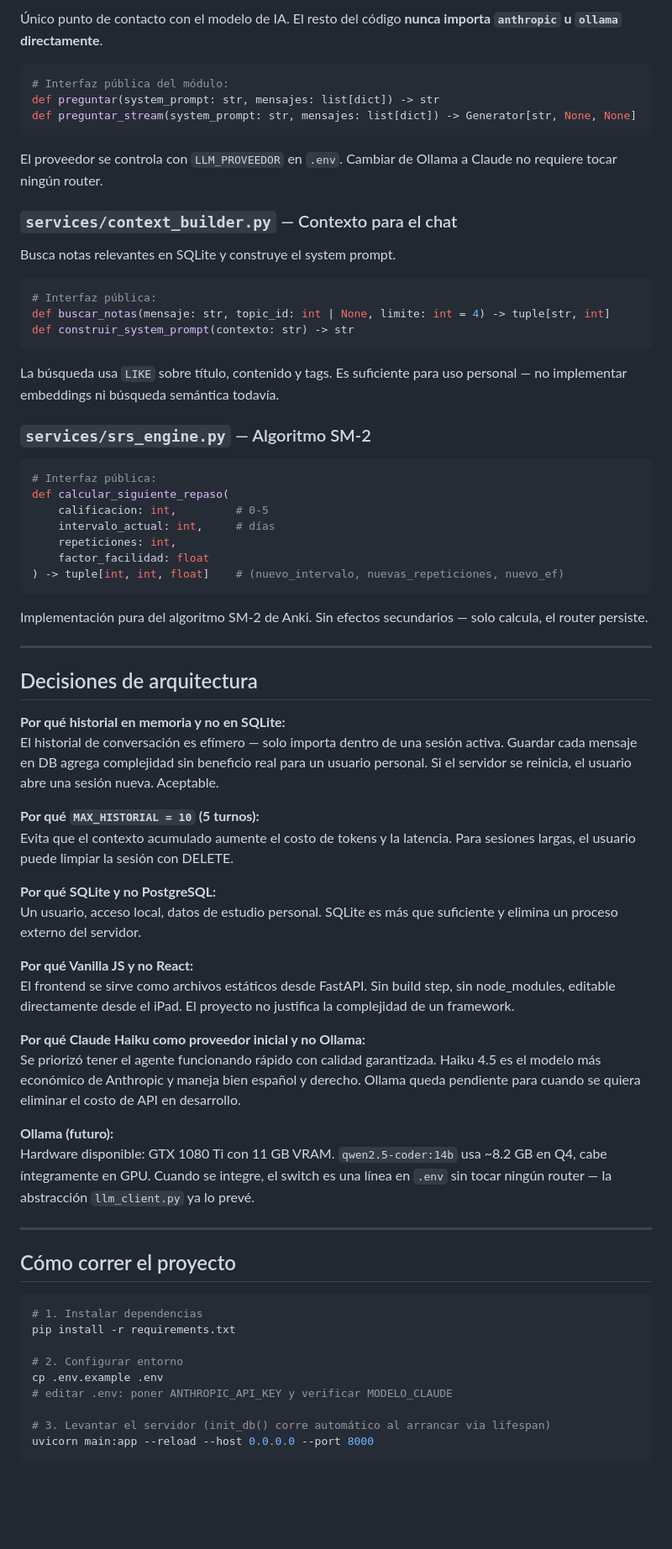
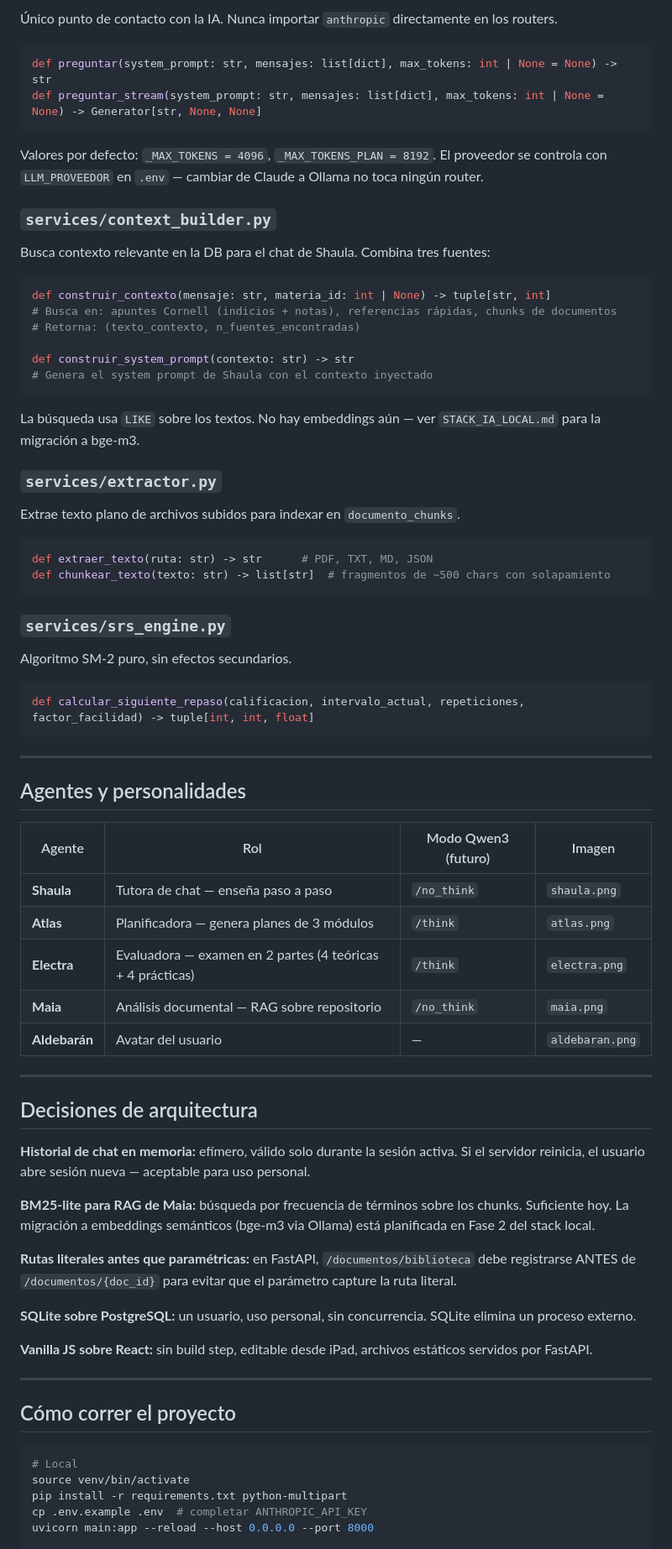
Before and after one commit to warcamilode-cpu/Agente-de-Estudio, a Markdown page: CLAUDE.md, the part around one of its changes. Shown at 84% size. Rendered like a GitHub page; blank space fills up the shorter version.

````diff
--- a/CLAUDE.md
+++ b/CLAUDE.md
@@ -234,74 +228,80 @@ Calificaciones SM-2: `0`=no supe nada, `1`=muy difícil, `2`=difícil, `3`=bien,
 
-Único punto de contacto con el modelo de IA. El resto del código **nunca importa `anthropic` u `ollama` directamente**.
+Único punto de contacto con la IA. Nunca importar `anthropic` directamente en los routers.
 
 ```python
-# Interfaz pública del módulo:
-def preguntar(system_prompt: str, mensajes: list[dict]) -> str
-def preguntar_stream(system_prompt: str, mensajes: list[dict]) -> Generator[str, None, None]
+def preguntar(system_prompt: str, mensajes: list[dict], max_tokens: int | None = None) -> str
+def preguntar_stream(system_prompt: str, mensajes: list[dict], max_tokens: int | None = None) -> Generator[str, None, None]
 ```
 
-El proveedor se controla con `LLM_PROVEEDOR` en `.env`. Cambiar de Ollama a Claude no requiere tocar ningún router.
+Valores por defecto: `_MAX_TOKENS = 4096`, `_MAX_TOKENS_PLAN = 8192`.
+El proveedor se controla con `LLM_PROVEEDOR` en `.env` — cambiar de Claude a Ollama no toca ningún router.
 
-### `services/context_builder.py` — Contexto para el chat
+### `services/context_builder.py`
 
-Busca notas relevantes en SQLite y construye el system prompt.
+Busca contexto relevante en la DB para el chat de Shaula. Combina tres fuentes:
 
 ```python
-# Interfaz pública:
-def buscar_notas(mensaje: str, topic_id: int | None, limite: int = 4) -> tuple[str, int]
+def construir_contexto(mensaje: str, materia_id: int | None) -> tuple[str, int]
+# Busca en: apuntes Cornell (indicios + notas), referencias rápidas, chunks de documentos
+# Retorna: (texto_contexto, n_fuentes_encontradas)
+
 def construir_system_prompt(contexto: str) -> str
+# Genera el system prompt de Shaula con el contexto inyectado
 ```
 
-La búsqueda usa `LIKE` sobre título, contenido y tags. Es suficiente para uso personal — no implementar embeddings ni búsqueda semántica todavía.
+La búsqueda usa `LIKE` sobre los textos. No hay embeddings aún — ver `STACK_IA_LOCAL.md` para la migración a bge-m3.
 
-### `services/srs_engine.py` — Algoritmo SM-2
+### `services/extractor.py`
+
+Extrae texto plano de archivos subidos para indexar en `documento_chunks`.
 
 ```python
-# Interfaz pública:
-def calcular_siguiente_repaso(
-    calificacion: int,         # 0-5
-    intervalo_actual: int,     # días
-    repeticiones: int,
-    factor_facilidad: float
-) -> tuple[int, int, float]    # (nuevo_intervalo, nuevas_repeticiones, nuevo_ef)
+def extraer_texto(ruta: str) -> str      # PDF, TXT, MD, JSON
+def chunkear_texto(texto: str) -> list[str]  # fragmentos de ~500 chars con solapamiento
 ```
 
-Implementación pura del algoritmo SM-2 de Anki. Sin efectos secundarios — solo calcula, el router persiste.
+### `services/srs_engine.py`
+
+Algoritmo SM-2 puro, sin efectos secundarios.
+
+```python
+def calcular_siguiente_repaso(calificacion, intervalo_actual, repeticiones, factor_facilidad) -> tuple[int, int, float]
+```
+
+---
+
+## Agentes y personalidades
+
+| Agente | Rol | Modo Qwen3 (futuro) | Imagen |
+|--------|-----|---------------------|--------|
+| **Shaula** | Tutora de chat — enseña paso a paso | `/no_think` | `shaula.png` |
+| **Atlas** | Planificadora — genera planes de 3 módulos | `/think` | `atlas.png` |
+| **Electra** | Evaluadora — examen en 2 partes (4 teóricas + 4 prácticas) | `/think` | `electra.png` |
+| **Maia** | Análisis documental — RAG sobre repositorio | `/no_think` | `maia.png` |
+| **Aldebarán** | Avatar del usuario | — | `aldebaran.png` |
 
 ---
 
 ## Decisiones de arquitectura
 
-**Por qué historial en memoria y no en SQLite:**
-El historial de conversación es efímero — solo importa dentro de una sesión activa. Guardar cada mensaje en DB agrega complejidad sin beneficio real para un usuario personal. Si el servidor se reinicia, el usuario abre una sesión nueva. Aceptable.
+**Historial de chat en memoria:** efímero, válido solo durante la sesión activa. Si el servidor reinicia, el usuario abre sesión nueva — aceptable para uso personal.
 
-**Por qué `MAX_HISTORIAL = 10` (5 turnos):**
-Evita que el contexto acumulado aumente el costo de tokens y la latencia. Para sesiones largas, el usuario puede limpiar la sesión con DELETE.
+**BM25-lite para RAG de Maia:** búsqueda por frecuencia de términos sobre los chunks. Suficiente hoy. La migración a embeddings semánticos (bge-m3 via Ollama) está planificada en Fase 2 del stack local.
 
-**Por qué SQLite y no PostgreSQL:**
-Un usuario, acceso local, datos de estudio personal. SQLite es más que suficiente y elimina un proceso externo del servidor.
+**Rutas literales antes que paramétricas:** en FastAPI, `/documentos/biblioteca` debe registrarse ANTES de `/documentos/{doc_id}` para evitar que el parámetro capture la ruta literal.
 
-**Por qué Vanilla JS y no React:**
-El frontend se sirve como archivos estáticos desde FastAPI. Sin build step, sin node_modules, editable directamente desde el iPad. El proyecto no justifica la complejidad de un framework.
+**SQLite sobre PostgreSQL:** un usuario, uso personal, sin concurrencia. SQLite elimina un proceso externo.
 
-**Por qué Claude Haiku como proveedor inicial y no Ollama:**
-Se priorizó tener el agente funcionando rápido con calidad garantizada. Haiku 4.5 es el modelo más económico de Anthropic y maneja bien español y derecho. Ollama queda pendiente para cuando se quiera eliminar el costo de API en desarrollo.
-
-**Ollama (futuro):**
-Hardware disponible: GTX 1080 Ti con 11 GB VRAM. `qwen2.5-coder:14b` usa ~8.2 GB en Q4, cabe íntegramente en GPU. Cuando se integre, el switch es una línea en `.env` sin tocar ningún router — la abstracción `llm_client.py` ya lo prevé.
+**Vanilla JS sobre React:** sin build step, editable desde iPad, archivos estáticos servidos por FastAPI.
 
 ---
 
 ## Cómo correr el proyecto
 
 ```bash
-# 1. Instalar dependencias
-pip install -r requirements.txt
-
-# 2. Configurar entorno
-cp .env.example .env
-# editar .env: poner ANTHROPIC_API_KEY y verificar MODELO_CLAUDE
-
-# 3. Levantar el servidor (init_db() corre automático al arrancar via lifespan)
+# Local
+source venv/bin/activate
+pip install -r requirements.txt python-multipart
+cp .env.example .env  # completar ANTHROPIC_API_KEY
 uvicorn main:app --reload --host 0.0.0.0 --port 8000
 
````
Also changed, not shown: other parts of CLAUDE.md (+147 -152 lines).
